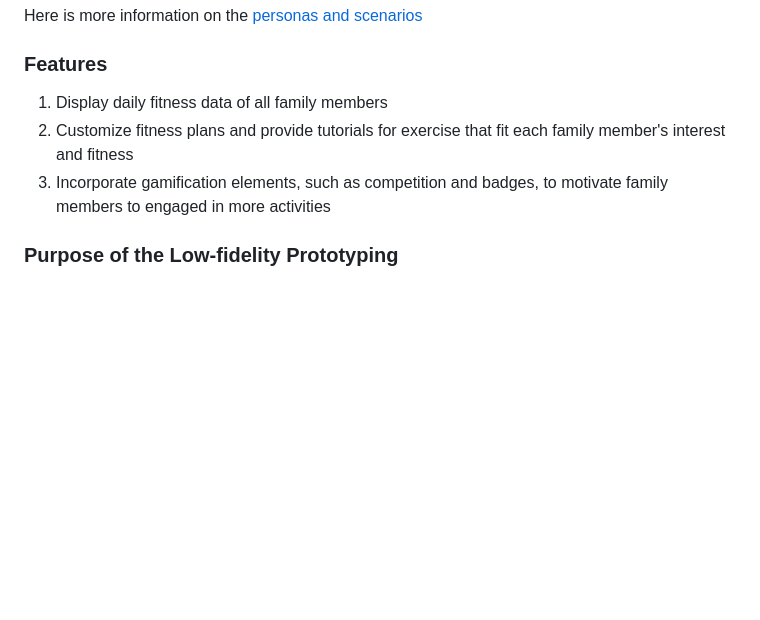
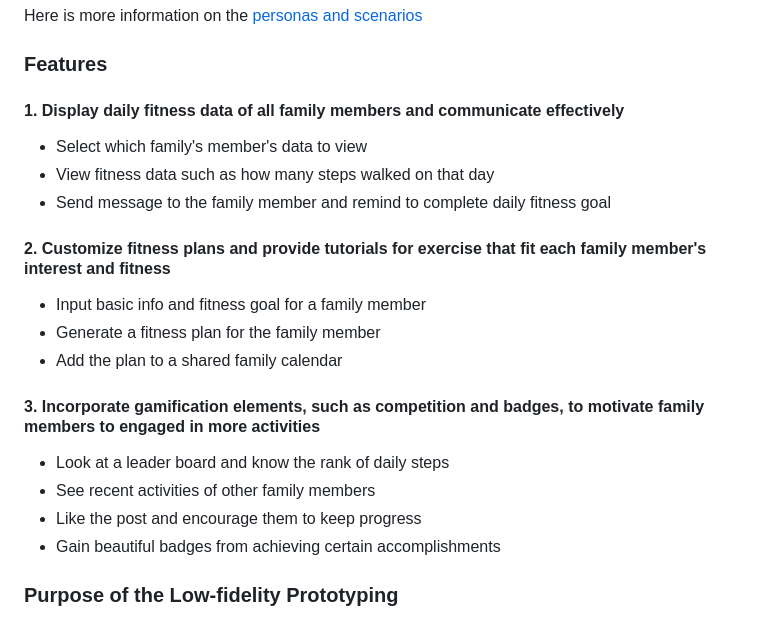
Before and after one commit to yfsun0920/DH110-2023Spring, a Markdown page: Assignments/A05/README.md, the part around the change. Rendered like a GitHub page; blank space fills up the shorter version.

```diff
--- a/Assignments/A05/README.md
+++ b/Assignments/A05/README.md
@@ -28,9 +28,22 @@ The target users are family members of different ages, fitness levels, and inter
 Here is more information on the <a href = "https://github.com/yfsun0920/DH110-2023Spring/blob/main/Assignments/A04/README.md"> personas and scenarios </a>
 
 ### Features
-1. Display daily fitness data of all family members
-2. Customize fitness plans and provide tutorials for exercise that fit each family member's interest and fitness
-3. Incorporate gamification elements, such as competition and badges, to motivate family members to engaged in more activities
+
+#### 1. Display daily fitness data of all family members and communicate effectively
+- Select which family's member's data to view
+- View fitness data such as how many steps walked on that day
+- Send message to the family member and remind to complete daily fitness goal
+
+#### 2. Customize fitness plans and provide tutorials for exercise that fit each family member's interest and fitness
+- Input basic info and fitness goal for a family member
+- Generate a fitness plan for the family member
+- Add the plan to a shared family calendar
+
+#### 3. Incorporate gamification elements, such as competition and badges, to motivate family members to engaged in more activities
+- Look at a leader board and know the rank of daily steps
+- See recent activities of other family members
+- Like the post and encourage them to keep progress
+- Gain beautiful badges from achieving certain accomplishments
 
 ### Purpose of the Low-fidelity Prototyping
 The purpose of the low-fidelity prototyping in the design process is to visualize the app's features and seek validation of design concepts and user flows at an early stage. By creating a simple visual representation of the app's layout, content, structure, and functionality, designers can quickly iterate on ideas, identify potential usability issues, and evaluate whether it meets the goals of the target users. Additionally, low-fidelity prototyping allows designers to gather feedback from users, ensuring that the design decisions align with their expectations and preferences. This will leads to a more efficient design process and a better overall user experience in the final product.
```
